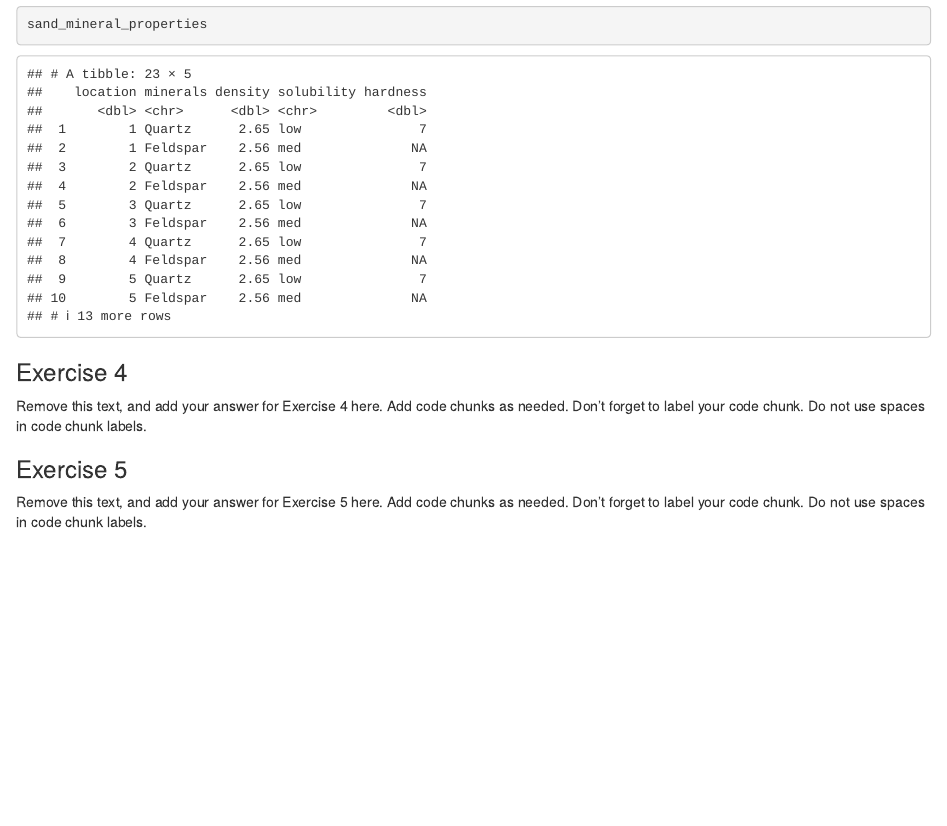
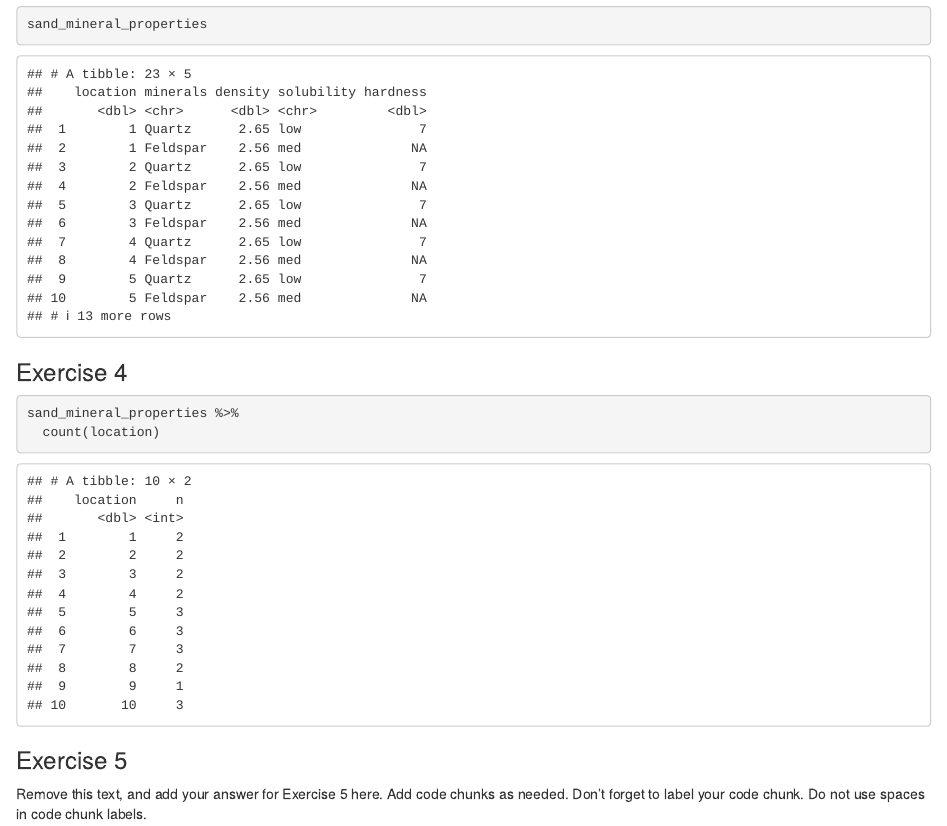
Before and after one commit to EAES-420-Spring23/review-Vishal-Ian-Shamya, an R Markdown document (u1-u2-u3-review-starter.Rmd): the page in a window 1100 px wide, from 2220 px down. Rendered offline with R 4.5, knitr and Pandoc, with nearby package versions.

Commit message:
Step 1 of Exercise 4 done? (I'll change it again)

````diff
--- a/u1-u2-u3-review-starter.Rmd
+++ b/u1-u2-u3-review-starter.Rmd
@@ -54,11 +54,11 @@ sand_mineral_properties
 ```
 
 ### Exercise 4
+```{r sorting sand grains data}
+sand_mineral_properties %>%
+  count(location)
+```
 
-Remove this text, and add your answer for Exercise 4 here.
-Add code chunks as needed.
-Don't forget to label your code chunk.
-Do not use spaces in code chunk labels.
 
 ### Exercise 5
 
````
